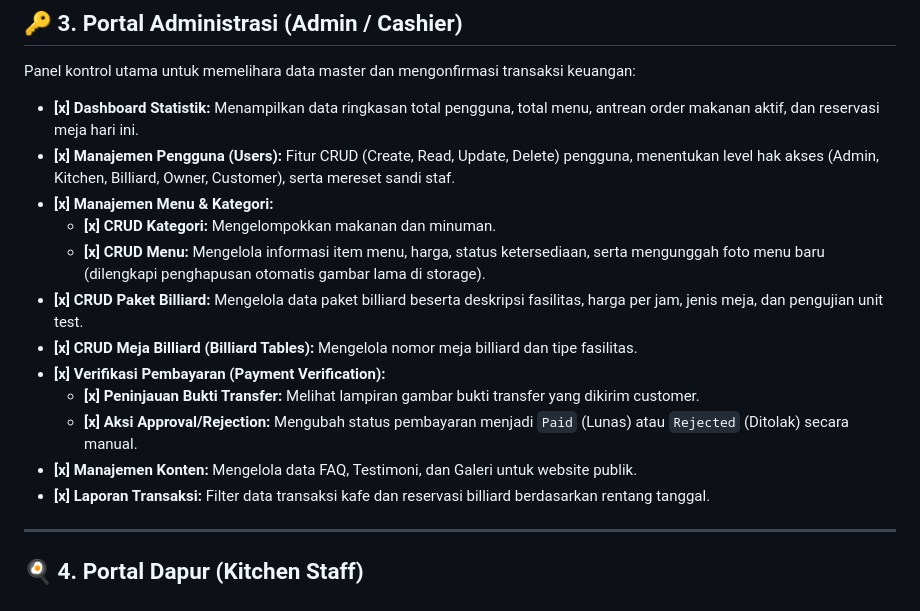
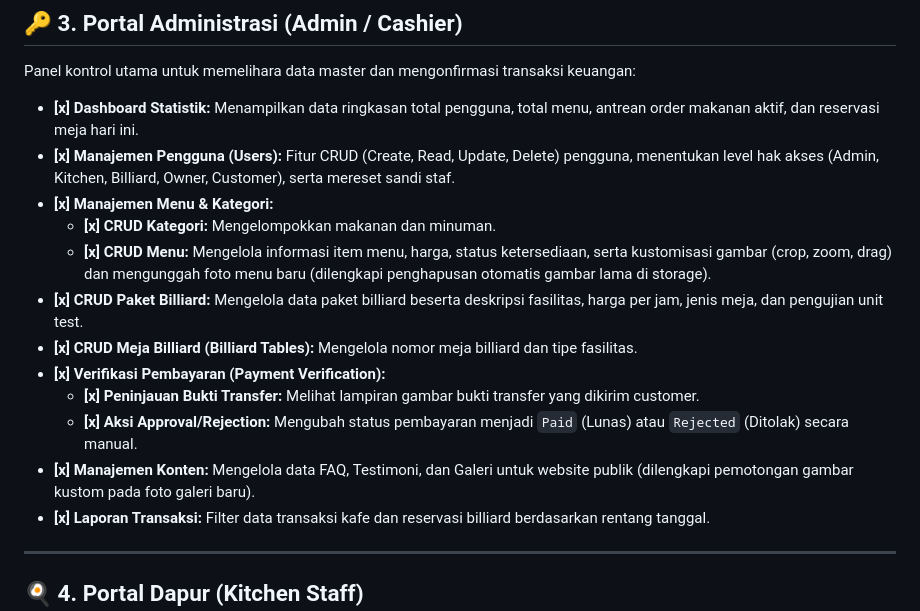
Before and after one commit to M-IrsyadGumanof/QM-Cafe-Billiard, a Markdown page: docs/features.md, the part around the change. GitHub-like rendering.

```diff
--- a/docs/features.md
+++ b/docs/features.md
@@ -45,13 +45,13 @@ Panel kontrol utama untuk memelihara data master dan mengonfirmasi transaksi keu
 - **[x] Manajemen Pengguna (Users):** Fitur CRUD (Create, Read, Update, Delete) pengguna, menentukan level hak akses (Admin, Kitchen, Billiard, Owner, Customer), serta mereset sandi staf.
 - **[x] Manajemen Menu & Kategori:**
   - **[x] CRUD Kategori:** Mengelompokkan makanan dan minuman.
-  - **[x] CRUD Menu:** Mengelola informasi item menu, harga, status ketersediaan, serta mengunggah foto menu baru (dilengkapi penghapusan otomatis gambar lama di storage).
+  - **[x] CRUD Menu:** Mengelola informasi item menu, harga, status ketersediaan, serta kustomisasi gambar (crop, zoom, drag) dan mengunggah foto menu baru (dilengkapi penghapusan otomatis gambar lama di storage).
 - **[x] CRUD Paket Billiard:** Mengelola data paket billiard beserta deskripsi fasilitas, harga per jam, jenis meja, dan pengujian unit test.
 - **[x] CRUD Meja Billiard (Billiard Tables):** Mengelola nomor meja billiard dan tipe fasilitas.
 - **[x] Verifikasi Pembayaran (Payment Verification):**
   - **[x] Peninjauan Bukti Transfer:** Melihat lampiran gambar bukti transfer yang dikirim customer.
   - **[x] Aksi Approval/Rejection:** Mengubah status pembayaran menjadi `Paid` (Lunas) atau `Rejected` (Ditolak) secara manual.
-- **[x] Manajemen Konten:** Mengelola data FAQ, Testimoni, dan Galeri untuk website publik.
+- **[x] Manajemen Konten:** Mengelola data FAQ, Testimoni, dan Galeri untuk website publik (dilengkapi pemotongan gambar kustom pada foto galeri baru).
 - **[x] Laporan Transaksi:** Filter data transaksi kafe dan reservasi billiard berdasarkan rentang tanggal.
 
 ---
```
Also changed, not shown: CHANGELOG.md (+18 -0 lines), docs/refactoring.md (+25 -0 lines).
